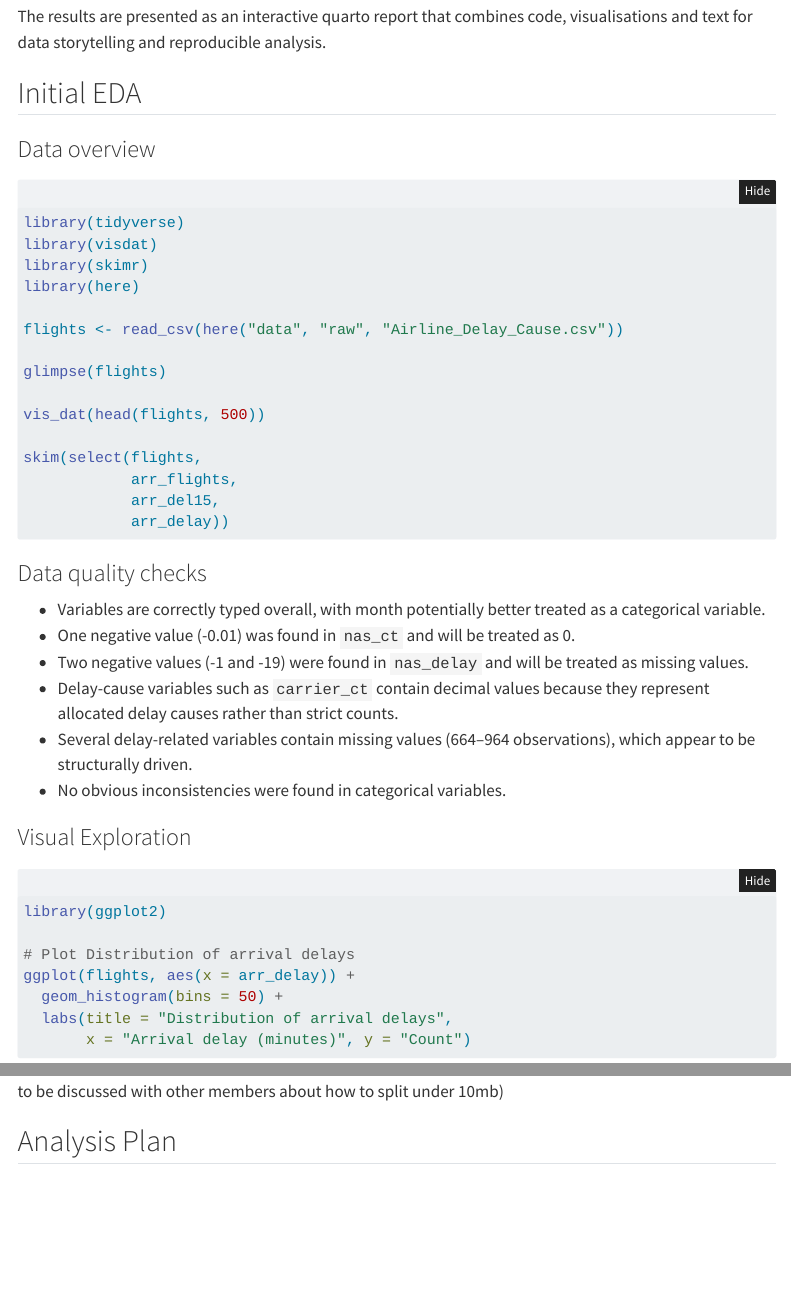
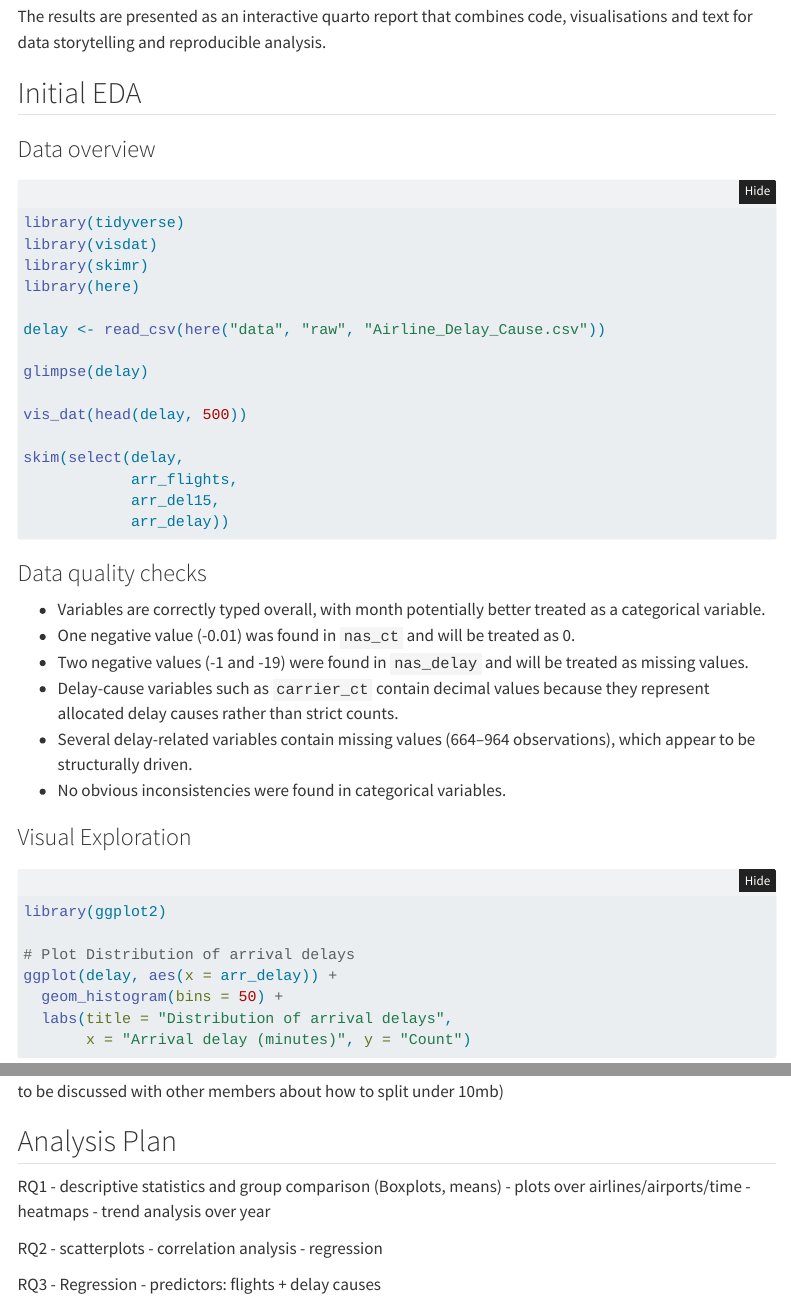
Before and after one commit to mrp8e/statprog2-project, a Quarto document (proposal.qmd): the page in a window 1100 px wide, from 1360 px down, and a second part further down, joined at a grey line. Rendered offline with R 4.5, knitr and Pandoc in place of Quarto, with nearby package versions; folded parts are opened; some code elsewhere in the file could not run offline; menus at the side of the page are left out.

Commit message:
Rename flights variable to delay and add analysis plan section

```diff
--- a/proposal.qmd
+++ b/proposal.qmd
@@ -68,13 +69,13 @@ library(visdat)
 library(skimr)
 library(here)
 
-flights <- read_csv(here("data", "raw", "Airline_Delay_Cause.csv"))
+delay <- read_csv(here("data", "raw", "Airline_Delay_Cause.csv"))
 
-glimpse(flights)
+glimpse(delay)
 
-vis_dat(head(flights, 500))
+vis_dat(head(delay, 500))
 
-skim(select(flights,
+skim(select(delay,
             arr_flights,
             arr_del15,
             arr_delay))
@@ -96,7 +97,7 @@ skim(select(flights,
 library(ggplot2)
 
 # Plot Distribution of arrival delays
-ggplot(flights, aes(x = arr_delay)) +
+ggplot(delay, aes(x = arr_delay)) +
   geom_histogram(bins = 50) +
   labs(title = "Distribution of arrival delays",
        x = "Arrival delay (minutes)", y = "Count")
@@ -161,4 +162,20 @@ Trend analysis, delay rate over year, (dataset is not unified with other members
 
 ## Analysis Plan
 
+RQ1
+- descriptive statistics and group comparison (Boxplots, means)
+- plots over airlines/airports/time
+- heatmaps
+- trend analysis over year
+
+RQ2
+- scatterplots
+- correlation analysis
+- regression
+
+RQ3
+- Regression
+- predictors: flights + delay causes
+
+
 <!-- Outline the methods you plan to use to answer your research questions. -->
```
Also changed, not shown: proposal.qmd (3 more changed lines).
